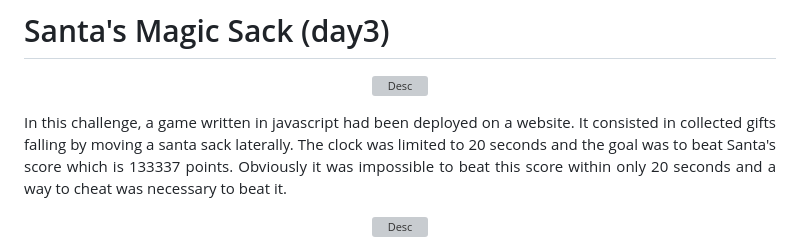
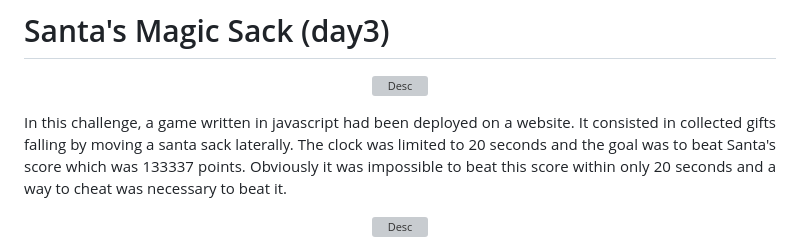
Before and after one commit to Ax8457/WriteUPs, a Markdown page: Xmas_RootMe_2024/SantaMagicSack/README.md, the part around the change. GitHub-like rendering; grey boxes are pictures that could not be loaded.

```diff
--- a/Xmas_RootMe_2024/SantaMagicSack/README.md
+++ b/Xmas_RootMe_2024/SantaMagicSack/README.md
@@ -2,7 +2,7 @@
 
 <p align="center"><img src="Screenshots/S1.png" alt="Desc"></p>
 
-<p align="justify"> In this challenge, a game written in javascript had been deployed on a website. It consisted in collected gifts falling by moving a santa sack laterally. The clock was limited to 20 seconds and the goal was to beat Santa's score which is 133337 points. Obviously it was impossible to beat this score within only 20 seconds and a way to cheat was necessary to beat it. </p>
+<p align="justify"> In this challenge, a game written in javascript had been deployed on a website. It consisted in collected gifts falling by moving a santa sack laterally. The clock was limited to 20 seconds and the goal was to beat Santa's score which was 133337 points. Obviously it was impossible to beat this score within only 20 seconds and a way to cheat was necessary to beat it. </p>
 
 <p align="center"><img src="Screenshots/S4.png" alt="Desc" style="width:70%"></p>
 
```
